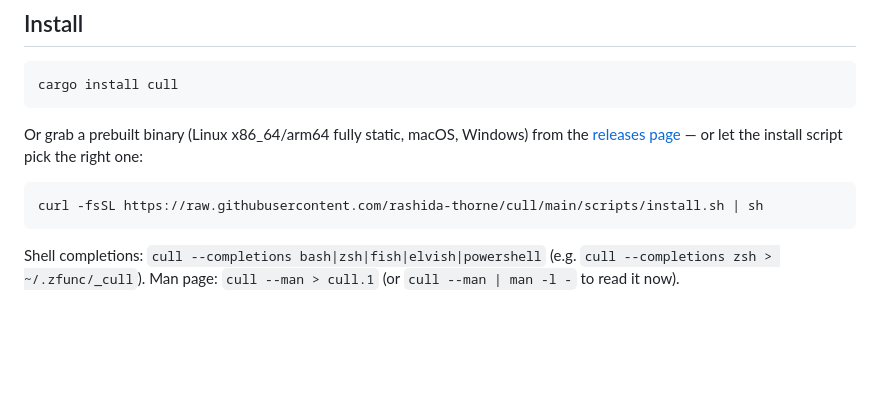
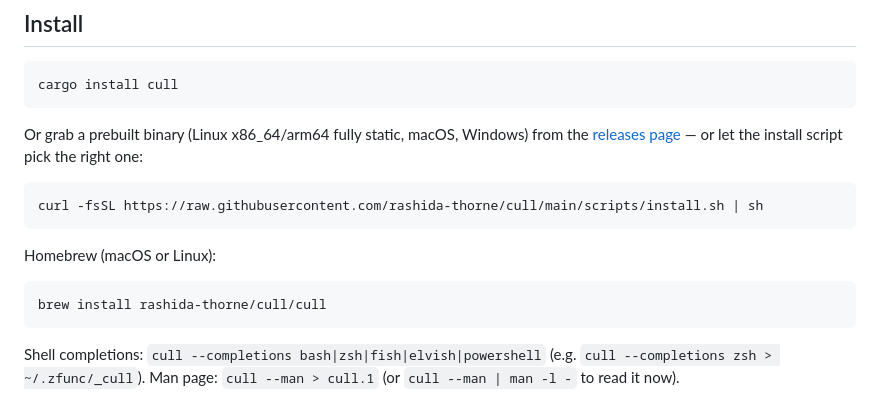
Before and after one commit to rashida-thorne/cull, a Markdown page: README.md, the part around the change. Drawn GitHub-style; blank space fills up the shorter version.

Commit message:
README: add Homebrew tap install

````diff
--- a/README.md
+++ b/README.md
@@ -46,6 +46,12 @@ let the install script pick the right one:
 
 ```sh
 curl -fsSL https://raw.githubusercontent.com/rashida-thorne/cull/main/scripts/install.sh | sh
+```
+
+Homebrew (macOS or Linux):
+
+```sh
+brew install rashida-thorne/cull/cull
 ```
 
 Shell completions: `cull --completions bash|zsh|fish|elvish|powershell`
````
